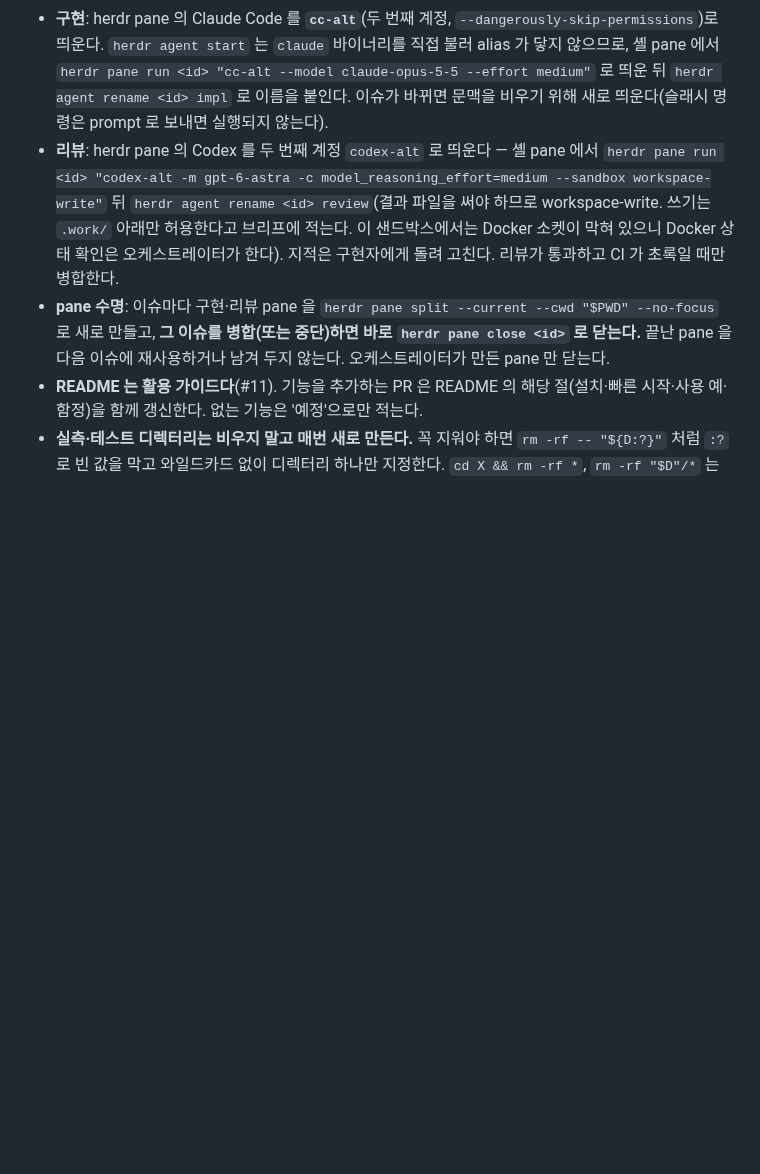
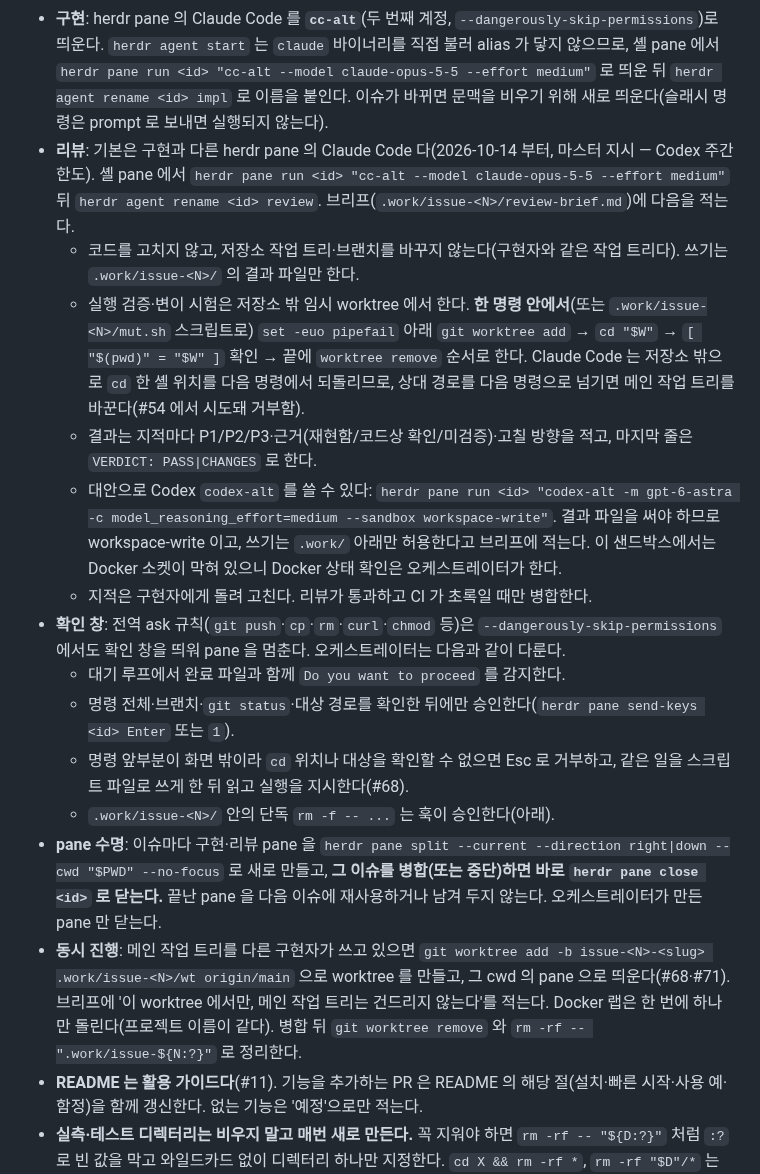
Before and after one commit to itda-work/django-sqlite-ops, a Markdown page: CLAUDE.md, the part around the change. GitHub-like rendering; blank space fills up the shorter version.

Commit message:
docs(claude): make the Opus pane the default reviewer and record the prompt and worktree rules (#73)

```diff
--- a/CLAUDE.md
+++ b/CLAUDE.md
@@ -18,8 +18,19 @@
 - **이슈 먼저.** 구현 전에 GitHub 이슈가 있어야 한다. 진행 상황(착수, 리뷰 결과, 반영·기각 사유, 막힘, 완료)은 그 이슈의 코멘트로 남긴다. 브랜치는 `issue-<N>-<slug>`, PR 본문에 `Closes #N` 을 쓴다.
 - **메인 Claude 세션은 오케스트레이터다.** 이슈·브리프 작성, 위임, 결과 검증(테스트·CI 직접 실행), 이슈 기록, 병합을 맡는다. 구현 코드를 직접 쓰지 않는다.
 - **구현**: herdr pane 의 Claude Code 를 **`cc-alt`**(두 번째 계정, `--dangerously-skip-permissions`)로 띄운다. `herdr agent start` 는 `claude` 바이너리를 직접 불러 alias 가 닿지 않으므로, 셸 pane 에서 `herdr pane run <id> "cc-alt --model claude-opus-5-5 --effort medium"` 로 띄운 뒤 `herdr agent rename <id> impl` 로 이름을 붙인다. 이슈가 바뀌면 문맥을 비우기 위해 새로 띄운다(슬래시 명령은 prompt 로 보내면 실행되지 않는다).
-- **리뷰**: herdr pane 의 Codex 를 두 번째 계정 `codex-alt` 로 띄운다 — 셸 pane 에서 `herdr pane run <id> "codex-alt -m gpt-6-astra -c model_reasoning_effort=medium --sandbox workspace-write"` 뒤 `herdr agent rename <id> review`(결과 파일을 써야 하므로 workspace-write. 쓰기는 `.work/` 아래만 허용한다고 브리프에 적는다. 이 샌드박스에서는 Docker 소켓이 막혀 있으니 Docker 상태 확인은 오케스트레이터가 한다). 지적은 구현자에게 돌려 고친다. 리뷰가 통과하고 CI 가 초록일 때만 병합한다.
-- **pane 수명**: 이슈마다 구현·리뷰 pane 을 `herdr pane split --current --cwd "$PWD" --no-focus` 로 새로 만들고, **그 이슈를 병합(또는 중단)하면 바로 `herdr pane close <id>` 로 닫는다.** 끝난 pane 을 다음 이슈에 재사용하거나 남겨 두지 않는다. 오케스트레이터가 만든 pane 만 닫는다.
+- **리뷰**: 기본은 구현과 다른 herdr pane 의 Claude Code 다(2026-10-14 부터, 마스터 지시 — Codex 주간 한도). 셸 pane 에서 `herdr pane run <id> "cc-alt --model claude-opus-5-5 --effort medium"` 뒤 `herdr agent rename <id> review`. 브리프(`.work/issue-<N>/review-brief.md`)에 다음을 적는다.
+  - 코드를 고치지 않고, 저장소 작업 트리·브랜치를 바꾸지 않는다(구현자와 같은 작업 트리다). 쓰기는 `.work/issue-<N>/` 의 결과 파일만 한다.
+  - 실행 검증·변이 시험은 저장소 밖 임시 worktree 에서 한다. **한 명령 안에서**(또는 `.work/issue-<N>/mut.sh` 스크립트로) `set -euo pipefail` 아래 `git worktree add` → `cd "$W"` → `[ "$(pwd)" = "$W" ]` 확인 → 끝에 `worktree remove` 순서로 한다. Claude Code 는 저장소 밖으로 `cd` 한 셸 위치를 다음 명령에서 되돌리므로, 상대 경로를 다음 명령으로 넘기면 메인 작업 트리를 바꾼다(#54 에서 시도돼 거부함).
+  - 결과는 지적마다 P1/P2/P3·근거(재현함/코드상 확인/미검증)·고칠 방향을 적고, 마지막 줄은 `VERDICT: PASS|CHANGES` 로 한다.
+  - 대안으로 Codex `codex-alt` 를 쓸 수 있다: `herdr pane run <id> "codex-alt -m gpt-6-astra -c model_reasoning_effort=medium --sandbox workspace-write"`. 결과 파일을 써야 하므로 workspace-write 이고, 쓰기는 `.work/` 아래만 허용한다고 브리프에 적는다. 이 샌드박스에서는 Docker 소켓이 막혀 있으니 Docker 상태 확인은 오케스트레이터가 한다.
+  - 지적은 구현자에게 돌려 고친다. 리뷰가 통과하고 CI 가 초록일 때만 병합한다.
+- **확인 창**: 전역 ask 규칙(`git push`·`cp`·`rm`·`curl`·`chmod` 등)은 `--dangerously-skip-permissions` 에서도 확인 창을 띄워 pane 을 멈춘다. 오케스트레이터는 다음과 같이 다룬다.
+  - 대기 루프에서 완료 파일과 함께 `Do you want to proceed` 를 감지한다.
+  - 명령 전체·브랜치·`git status`·대상 경로를 확인한 뒤에만 승인한다(`herdr pane send-keys <id> Enter` 또는 `1`).
+  - 명령 앞부분이 화면 밖이라 `cd` 위치나 대상을 확인할 수 없으면 Esc 로 거부하고, 같은 일을 스크립트 파일로 쓰게 한 뒤 읽고 실행을 지시한다(#68).
+  - `.work/issue-<N>/` 안의 단독 `rm -f -- ...` 는 훅이 승인한다(아래).
+- **pane 수명**: 이슈마다 구현·리뷰 pane 을 `herdr pane split --current --direction right|down --cwd "$PWD" --no-focus` 로 새로 만들고, **그 이슈를 병합(또는 중단)하면 바로 `herdr pane close <id>` 로 닫는다.** 끝난 pane 을 다음 이슈에 재사용하거나 남겨 두지 않는다. 오케스트레이터가 만든 pane 만 닫는다.
+- **동시 진행**: 메인 작업 트리를 다른 구현자가 쓰고 있으면 `git worktree add -b issue-<N>-<slug> .work/issue-<N>/wt origin/main` 으로 worktree 를 만들고, 그 cwd 의 pane 으로 띄운다(#68·#71). 브리프에 '이 worktree 에서만, 메인 작업 트리는 건드리지 않는다'를 적는다. Docker 랩은 한 번에 하나만 돌린다(프로젝트 이름이 같다). 병합 뒤 `git worktree remove` 와 `rm -rf -- ".work/issue-${N:?}"` 로 정리한다.
 - **README 는 활용 가이드다**(#11). 기능을 추가하는 PR 은 README 의 해당 절(설치·빠른 시작·사용 예·함정)을 함께 갱신한다. 없는 기능은 '예정'으로만 적는다.
 - **실측·테스트 디렉터리는 비우지 말고 매번 새로 만든다.** 꼭 지워야 하면 `rm -rf -- "${D:?}"` 처럼 `:?` 로 빈 값을 막고 와일드카드 없이 디렉터리 하나만 지정한다. `cd X && rm -rf *`, `rm -rf "$D"/*` 는 쓰지 않는다(cwd 가 틀리거나 변수가 비면 저장소나 `/` 를 지운다 — #3·#7 에서 실제로 시도돼 거부함).
 - **정본 문서가 현재 상태와 어긋나면 발견한 즉시 고친다.** 구현 상태, 모듈 구성, 버전, 상류 이슈·PR 상태처럼 시간이 지나면 바뀌는 사실은 확인한 날짜를 함께 적는다. 작업 중인 이슈와 관련 있으면 그 PR 에 넣고, 아니면 docs 이슈를 따로 연다. `docs/research/` 는 당시 기록이므로 고치지 않고 정본(DESIGN·README·CLAUDE.md)에 현재 상태를 적는다.
```
